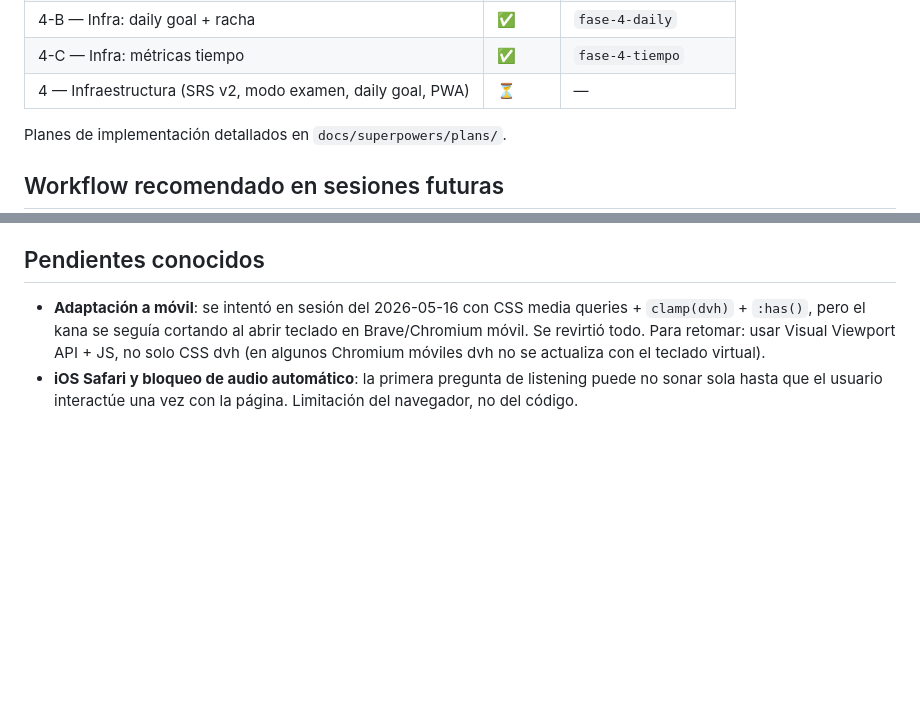
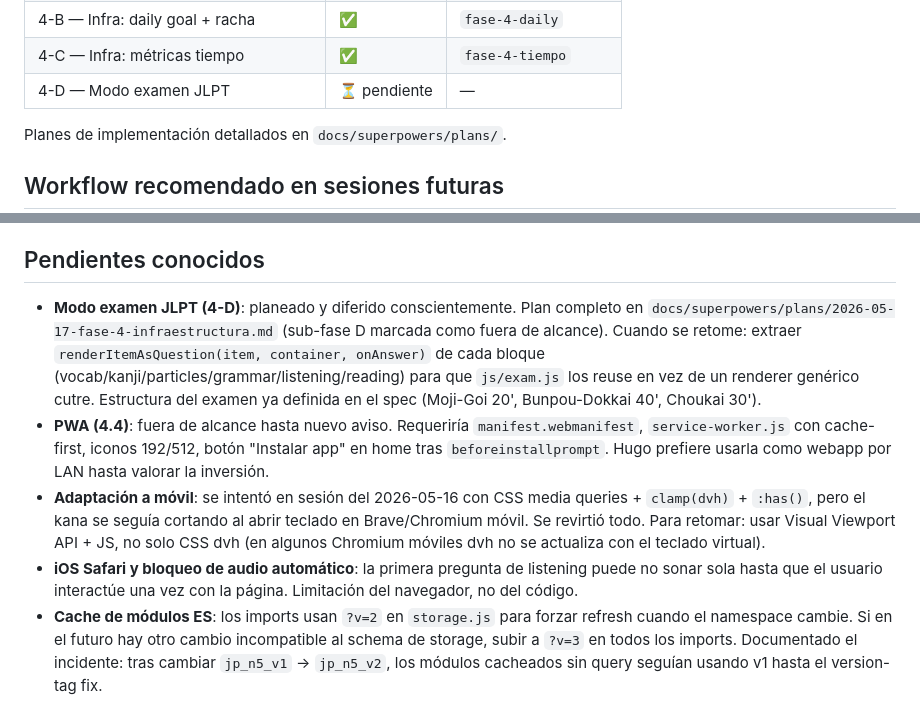
Before and after one commit to Reiixan/japones-n5, a Markdown page: CLAUDE.md, 2 parts joined by grey strips. GitHub-like rendering; blank space fills up the shorter version.

Commit message:
docs: eliminar fila duplicada y ampliar pendientes (modo examen, PWA, cache módulos)

```diff
--- a/CLAUDE.md
+++ b/CLAUDE.md
@@ -169,7 +169,7 @@ Estado actual: 145 tests pasando. Para ejecutar: servir y abrir `http://localhos
 | 4-A — Infra: SRS v2 con decaimiento | ✅ | `fase-4-srs-v2` |
 | 4-B — Infra: daily goal + racha | ✅ | `fase-4-daily` |
 | 4-C — Infra: métricas tiempo | ✅ | `fase-4-tiempo` |
-| 4 — Infraestructura (SRS v2, modo examen, daily goal, PWA) | ⏳ | — |
+| 4-D — Modo examen JLPT | ⏳ pendiente | — |
 
 Planes de implementación detallados en `docs/superpowers/plans/`.
 
@@ -182,5 +182,8 @@ Planes de implementación detallados en `docs/superpowers/plans/`.
 
 ## Pendientes conocidos
 
+- **Modo examen JLPT (4-D)**: planeado y diferido conscientemente. Plan completo en `docs/superpowers/plans/2026-05-17-fase-4-infraestructura.md` (sub-fase D marcada como fuera de alcance). Cuando se retome: extraer `renderItemAsQuestion(item, container, onAnswer)` de cada bloque (vocab/kanji/particles/grammar/listening/reading) para que `js/exam.js` los reuse en vez de un renderer genérico cutre. Estructura del examen ya definida en el spec (Moji-Goi 20', Bunpou-Dokkai 40', Choukai 30').
+- **PWA (4.4)**: fuera de alcance hasta nuevo aviso. Requeriría `manifest.webmanifest`, `service-worker.js` con cache-first, iconos 192/512, botón "Instalar app" en home tras `beforeinstallprompt`. Hugo prefiere usarla como webapp por LAN hasta valorar la inversión.
 - **Adaptación a móvil**: se intentó en sesión del 2026-05-16 con CSS media queries + `clamp(dvh)` + `:has()`, pero el kana se seguía cortando al abrir teclado en Brave/Chromium móvil. Se revirtió todo. Para retomar: usar Visual Viewport API + JS, no solo CSS dvh (en algunos Chromium móviles dvh no se actualiza con el teclado virtual).
 - **iOS Safari y bloqueo de audio automático**: la primera pregunta de listening puede no sonar sola hasta que el usuario interactúe una vez con la página. Limitación del navegador, no del código.
+- **Cache de módulos ES**: los imports usan `?v=2` en `storage.js` para forzar refresh cuando el namespace cambie. Si en el futuro hay otro cambio incompatible al schema de storage, subir a `?v=3` en todos los imports. Documentado el incidente: tras cambiar `jp_n5_v1` → `jp_n5_v2`, los módulos cacheados sin query seguían usando v1 hasta el version-tag fix.
```
